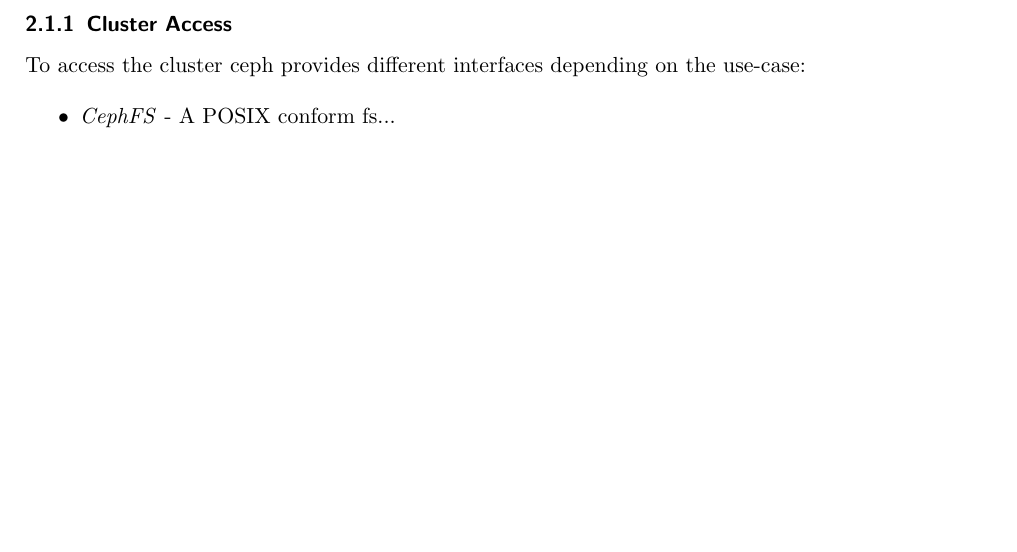
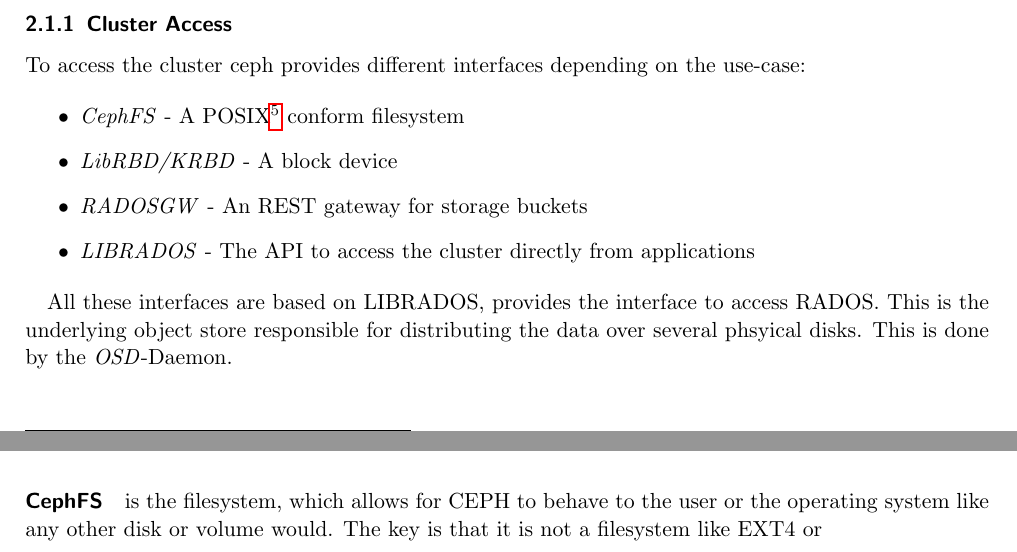
Before and after one commit to codebaard/DockerCEPH, a LaTeX paper (paper/masterdoc.tex): part of page 6 of 9 before the commit and two parts of pages 6 and 7 of 9 after it, the two joined at a grey line, cut so that both start at the same text, the shorter picture padded with empty space. Compiled offline with pdfLaTeX.

Commit message:
architecture WIP

```diff
--- a/paper/masterdoc.tex
+++ b/paper/masterdoc.tex
@@ -238,13 +238,24 @@
             This network is separated from the public network, which is for client data access. Figure \ref{fig:ceph-arch} provides a
             general overview.
 
+            % mention about data striping, placement groupts and crush map
+
             \subsubsection{Cluster Access}
 
                 To access the cluster ceph provides different interfaces depending on the use-case:
 
                 \begin{itemize}
-                    \item \textit{CephFS} - A POSIX conform fs...
+                    \item \textit{CephFS} - A POSIX\footnote{Portable Operating System Interface - Part of the Unix specification} conform filesystem
+                    \item \textit{LibRBD/KRBD} - A block device
+                    \item \textit{RADOSGW} - An REST gateway for storage buckets
+                    \item \textit{LIBRADOS} - The API to access the cluster directly from applications
                 \end{itemize}
+
+                All these interfaces are based on LIBRADOS, provides the interface to access RADOS. This is the underlying object store
+                responsible for distributing the data over several phsyical disks. This is done by the \textit{OSD}-Daemon.
+
+                \paragraph{CephFS} is the filesystem, which allows for CEPH to behave to the user or the operating system like any other
+                disk or volume would. The key is that it is not a filesystem like EXT4 or
 
                 % librados, radosgw, rbd, cephfs (build on top of krbd/librados -> source?)
                 % quick rundown of MON, OSD, MDS, MGR
```
Also changed, not shown: paper/masterdoc.pdf.
